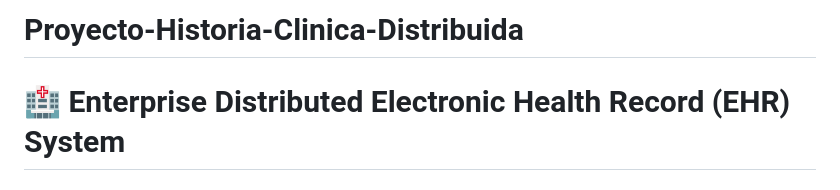
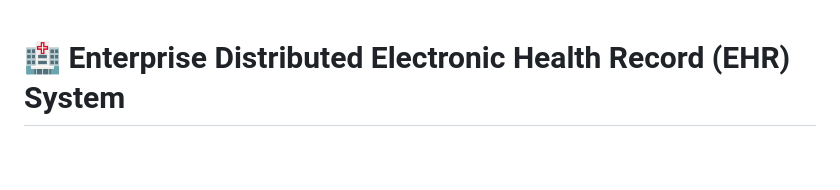
Before and after one commit to leidersamudiodev/Proyecto-Historia-Clinica-Distribuida, a Markdown page: README.md, the part around the change. Rendered like a GitHub page; blank space fills up the shorter version.

Commit message:
Update README to remove project title
Removed project title from README

```diff
--- a/README.md
+++ b/README.md
@@ -1,4 +1,3 @@
-# Proyecto-Historia-Clinica-Distribuida
 # 🏥 Enterprise Distributed Electronic Health Record (EHR) System
 ### *Infraestructura Distribuida e Interoperable basada en HL7 FHIR R4, FastAPI y Observabilidad en Tiempo Real*
 
```
